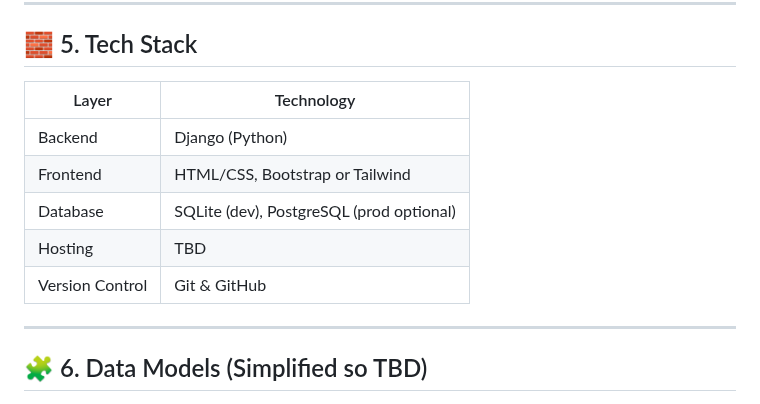
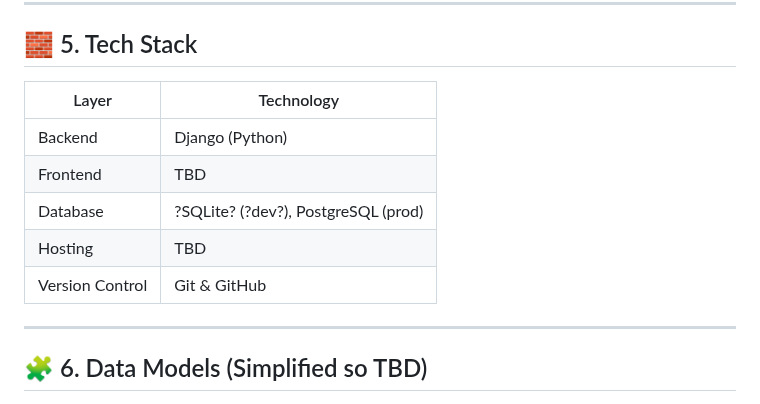
Before and after one commit to AvensTach/AnimeStore, a Markdown page: anime_ecommerce_prd.md, the part around the change. Drawn GitHub-style.

Commit message:
modify PRD

```diff
--- a/anime_ecommerce_prd.md
+++ b/anime_ecommerce_prd.md
@@ -63,13 +63,13 @@ Provide a smooth, user-friendly shopping experience for anime fans, built using
 
 ## 🧱 5. Tech Stack
 
-| Layer          | Technology                   |
-|----------------|------------------------------|
-| Backend        | Django (Python)              |
-| Frontend       | HTML/CSS, Bootstrap or Tailwind |
-| Database       | SQLite (dev), PostgreSQL (prod optional) |
-| Hosting        | TBD |
-| Version Control| Git & GitHub                 |
+| Layer          | Technology                          |
+|----------------|-------------------------------------|
+| Backend        | Django (Python)                     |
+| Frontend       | TBD                                 |
+| Database       | ?SQLite? (?dev?), PostgreSQL (prod) |
+| Hosting        | TBD                                 |
+| Version Control| Git & GitHub                        |
 
 ---
 
```
